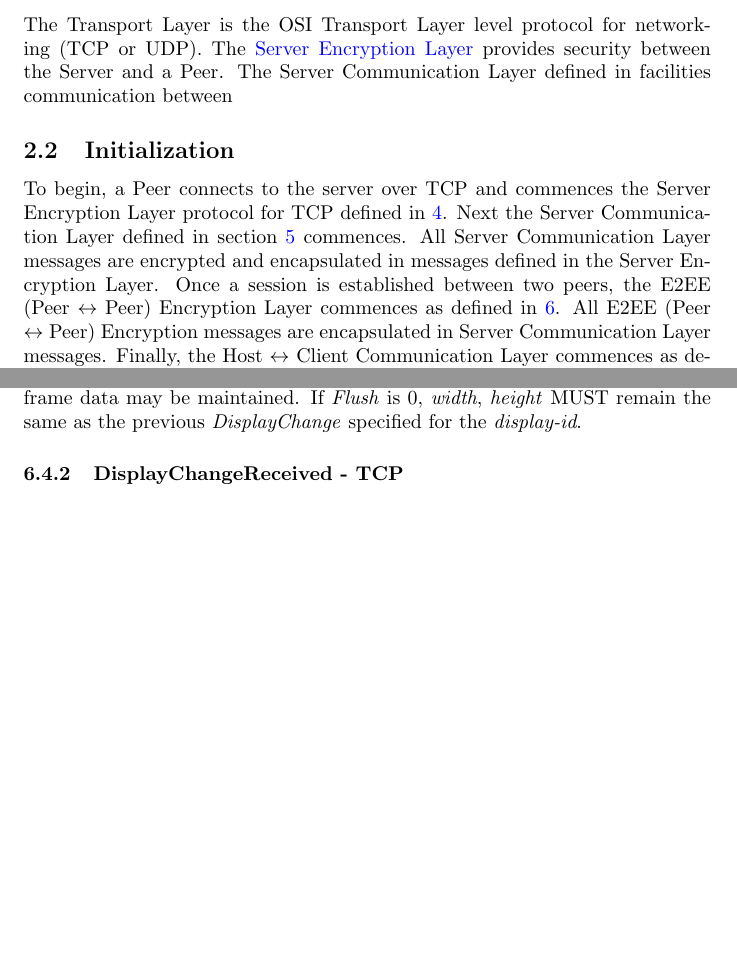
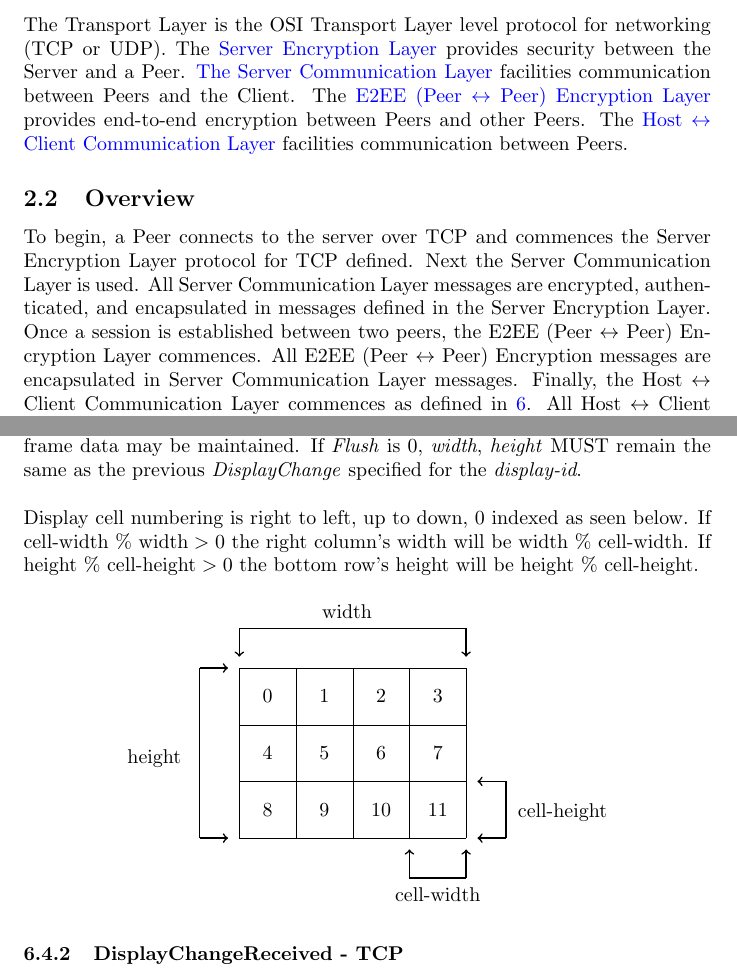
Before and after one commit to jbis9051/screenview, a LaTeX paper (docs/protocol/protocol.tex): two parts of pages 5 and 19 of 22, joined at a grey line, cut so that both start at the same text, the shorter picture padded with empty space. Compiled offline with pdfLaTeX.

Commit message:
Updates Protocol

```diff
--- a/docs/protocol.tex
+++ b/docs/protocol/protocol.tex
@@ -8,6 +8,7 @@
 \usepackage{multirow}
 \usepackage{algorithm}
 \usepackage{algpseudocode}
+\usepackage{tikz}
 \usepackage[linktocpage]{hyperref}
 
 \hypersetup{
@@ -76,15 +78,19 @@
         \end{tabular}
     \end{center}
 
-    The Transport Layer is the OSI Transport Layer level protocol for networking (TCP or UDP). The \hyperlink{section.3}{Server
-    Encryption Layer} provides security between the Server and a Peer. The Server Communication Layer defined in facilities communication between
+    The Transport Layer is the OSI Transport Layer level protocol for networking (TCP or UDP). The \hyperlink{section
+    .3}{Server
+    Encryption Layer} provides security between the Server and a Peer. \hyperlink{section.4}{The Server Communication
+    Layer} facilities communication between Peers and the Client. The \hyperlink{section.5}{E2EE (Peer
+        $\leftrightarrow$ Peer) Encryption Layer} provides end-to-end encryption between Peers and other Peers. The
+    \hyperlink{section.6}{Host $\leftrightarrow$ Client Communication Layer} facilities communication between Peers.
 
-    \subsection{Initialization}
+    \subsection{Overview}
 
     To begin, a Peer connects to the server over TCP and commences the Server Encryption Layer protocol for TCP
-    defined in \hyperlink{section.4}{4}. Next the Server Communication Layer defined in section \hyperlink{section
-    .5}{5} commences. All Server Communication Layer messages are encrypted and encapsulated in messages defined in
+    defined. Next the Server Communication Layer is used. All Server Communication Layer messages are encrypted,
+    authenticated, and encapsulated in messages defined in
     the Server Encryption Layer. Once a session is established between two peers, the E2EE (Peer $\leftrightarrow$ Peer)
-    Encryption Layer commences as defined in \hyperlink{section.6}{6}. All E2EE (Peer $\leftrightarrow$ Peer)
-    Encryption messages are encapsulated in Server Communication Layer messages. Finally, the Host $\leftrightarrow$
+    Encryption Layer commences. All E2EE (Peer $\leftrightarrow$ Peer) Encryption messages are encapsulated in Server
+    Communication Layer messages. Finally, the Host $\leftrightarrow$
     Client Communication Layer commences as defined in \hyperlink{section.6}{6}. All Host $\leftrightarrow$ Client
@@ -986,7 +993,52 @@
     a different \emph{Display} than the same \emph{display-id} did in the previous \emph{DisplayChange} message. In
     initialization, this MUST always be 1 (as there is no previous \emph{DisplayChange}). If the display hasn't
     changed (0) then the frame data may be maintained. If \emph{Flush} is 0, \emph{width}, \emph{height} MUST remain
-    the same as the previous \emph{DisplayChange} specified for the \emph{display-id}.
+    the same as the previous \emph{DisplayChange} specified for the \emph{display-id}.\\
+
+
+    Display cell numbering is right to left, up to down, 0 indexed as seen below. If $\text{cell-width}\ \%\
+    \text{width} > 0$ the right column's width will be $\text{width}\ \%\ \text{cell-width}$. If $\text{height}\
+    \%\ \text{cell-height} > 0$ the bottom row's height will be $\text{height}\ \%\ \text{cell-height}$.
+
+    \begin{center}
+        \begin{tikzpicture}
+            \draw[step=1cm,black,very thin] (0,0) grid (4,3);
+            \draw[thick,->] (-0.7,3) -- (-0.2,3);
+            \draw[thick] (-0.7,3) -- (-0.7,0);
+            \draw[thick,->] (-0.7,0) -- (-0.2,0);
+            \draw (-1.5,1.4) node{height};
+
+            \draw[thick,->] (0,3.7) -- (0,3.2);
+            \draw[thick] (0,3.7) -- (4,3.7);
+            \draw[thick,->] (4,3.7) -- (4,3.2);
+            \draw (1.9,4) node{width};
+
+            \draw[thick,->] (4.7,1) -- (4.2,1);
+            \draw[thick] (4.7,1) -- (4.7,0);
+            \draw[thick,->] (4.7,0) -- (4.2,0);
+            \draw (5.7,0.45) node{cell-height};
+
+            \draw[thick,->] (3,-0.7) -- (3,-0.2);
+            \draw[thick] (3,-0.7) -- (4,-0.7);
+            \draw[thick,->] (4,-0.7) -- (4,-0.2);
+            \draw (3.5, -1) node{cell-width};
+
+            \draw (0.5, 2.5) node{0};
+            \draw (1.5, 2.5) node{1};
+            \draw (2.5, 2.5) node{2};
+            \draw (3.5, 2.5) node{3};
+
+            \draw (0.5, 1.5) node{4};
+            \draw (1.5, 1.5) node{5};
+            \draw (2.5, 1.5) node{6};
+            \draw (3.5, 1.5) node{7};
+
+            \draw (0.5, 0.5) node{8};
+            \draw (1.5, 0.5) node{9};
+            \draw (2.5, 0.5) node{10};
+            \draw (3.5, 0.5) node{11};
+        \end{tikzpicture}
+    \end{center}
 
     \subsubsection{DisplayChangeReceived - TCP}
 
```
Also changed, not shown: docs/out/protocol.pdf, docs/protocol/protocol.tex (8 more changed lines).
